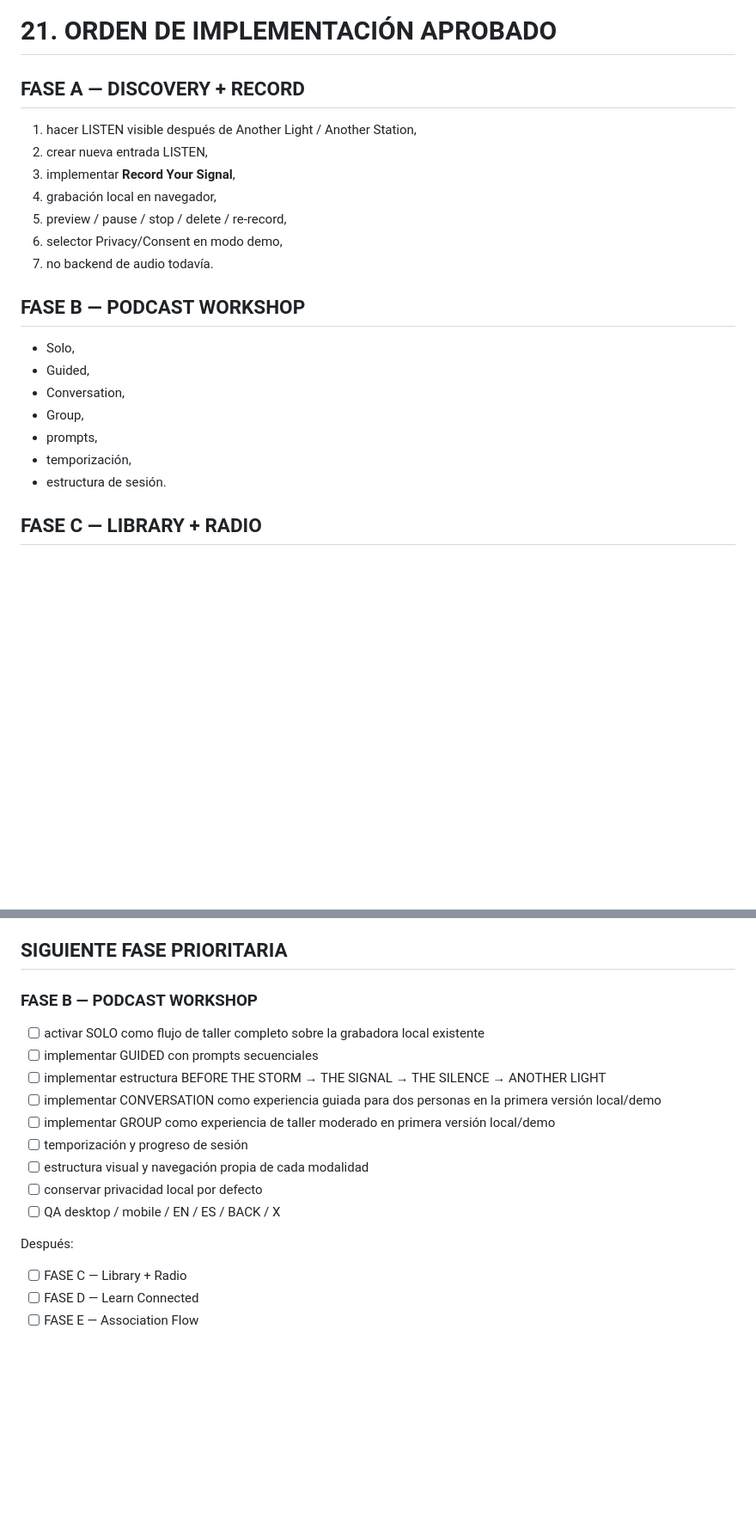
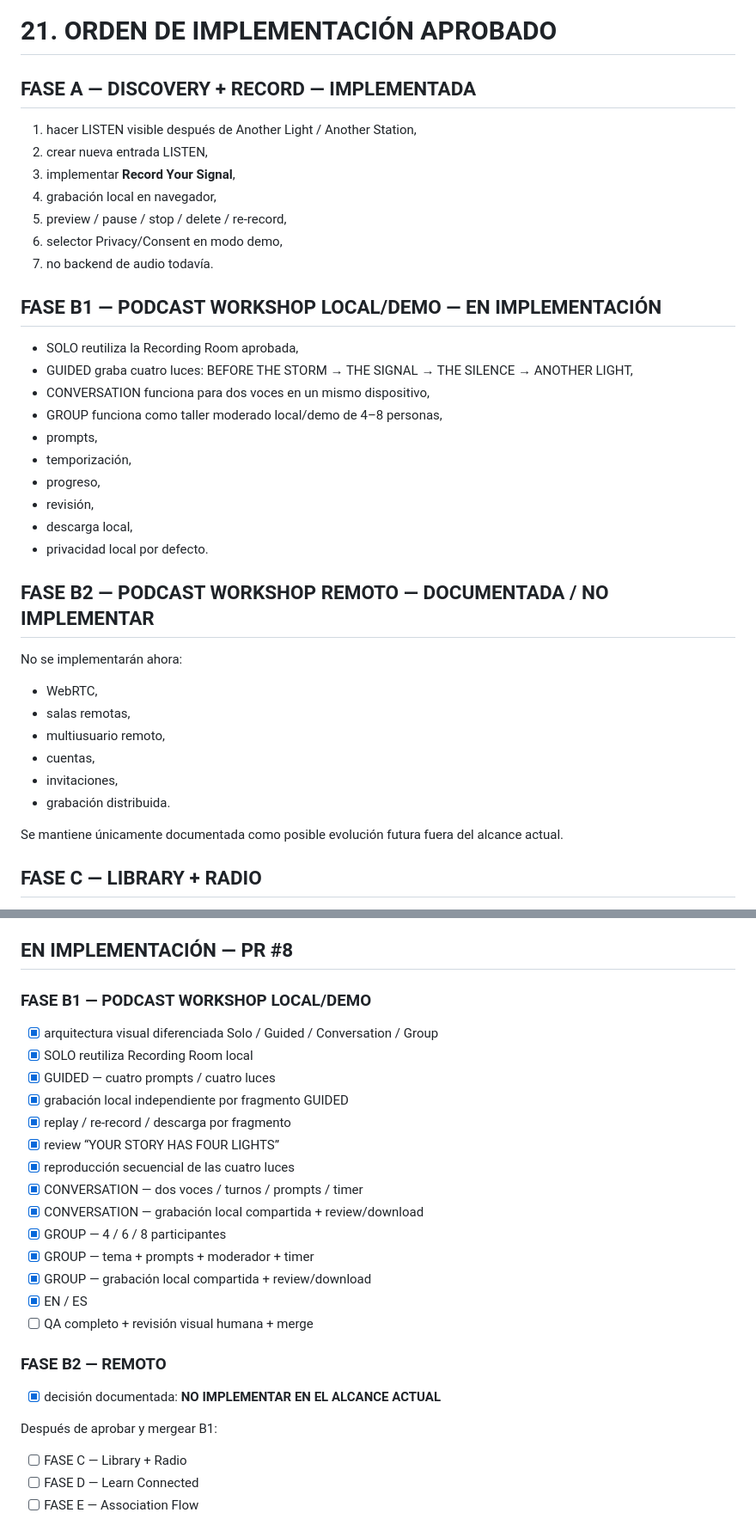
Before and after one commit to Juanmaes83/MASTER-CLASS-HISTORIA-FARO-MEMORIA, a Markdown page: docs/LIGHT-SIGNAL-ANSWER-CONNECTION/MASTER.md, 2 parts joined by grey strips. Shown at 86% size. Rendered like a GitHub page; blank space fills up the shorter version.

Commit message:
docs: lock Phase B1 local scope and keep B2 documentation-only

```diff
--- a/docs/LIGHT-SIGNAL-ANSWER-CONNECTION/MASTER.md
+++ b/docs/LIGHT-SIGNAL-ANSWER-CONNECTION/MASTER.md
@@ -587,7 +614,7 @@ Si quiero, la señal puede llegar a una persona real.
 
 # 21. ORDEN DE IMPLEMENTACIÓN APROBADO
 
-## FASE A — DISCOVERY + RECORD
+## FASE A — DISCOVERY + RECORD — IMPLEMENTADA
 
 1. hacer LISTEN visible después de Another Light / Another Station,
 2. crear nueva entrada LISTEN,
@@ -597,15 +624,31 @@ Si quiero, la señal puede llegar a una persona real.
 6. selector Privacy/Consent en modo demo,
 7. no backend de audio todavía.
 
-## FASE B — PODCAST WORKSHOP
+## FASE B1 — PODCAST WORKSHOP LOCAL/DEMO — EN IMPLEMENTACIÓN
 
-- Solo,
-- Guided,
-- Conversation,
-- Group,
+- SOLO reutiliza la Recording Room aprobada,
+- GUIDED graba cuatro luces: BEFORE THE STORM → THE SIGNAL → THE SILENCE → ANOTHER LIGHT,
+- CONVERSATION funciona para dos voces en un mismo dispositivo,
+- GROUP funciona como taller moderado local/demo de 4–8 personas,
 - prompts,
 - temporización,
-- estructura de sesión.
+- progreso,
+- revisión,
+- descarga local,
+- privacidad local por defecto.
+
+## FASE B2 — PODCAST WORKSHOP REMOTO — DOCUMENTADA / NO IMPLEMENTAR
+
+No se implementarán ahora:
+
+- WebRTC,
+- salas remotas,
+- multiusuario remoto,
+- cuentas,
+- invitaciones,
+- grabación distribuida.
+
+Se mantiene únicamente documentada como posible evolución futura fuera del alcance actual.
 
 ## FASE C — LIBRARY + RADIO
 
@@ -753,21 +801,30 @@ Antes de mergear cambios de Support:
 - [x] autoría persistente
 - [x] FASE A — DISCOVERY + RECORD mergeada a `main`
 
-## SIGUIENTE FASE PRIORITARIA
+## EN IMPLEMENTACIÓN — PR #8
 
-### FASE B — PODCAST WORKSHOP
+### FASE B1 — PODCAST WORKSHOP LOCAL/DEMO
 
-- [ ] activar SOLO como flujo de taller completo sobre la grabadora local existente
-- [ ] implementar GUIDED con prompts secuenciales
-- [ ] implementar estructura BEFORE THE STORM → THE SIGNAL → THE SILENCE → ANOTHER LIGHT
-- [ ] implementar CONVERSATION como experiencia guiada para dos personas en la primera versión local/demo
-- [ ] implementar GROUP como experiencia de taller moderado en primera versión local/demo
-- [ ] temporización y progreso de sesión
-- [ ] estructura visual y navegación propia de cada modalidad
-- [ ] conservar privacidad local por defecto
-- [ ] QA desktop / mobile / EN / ES / BACK / X
+- [x] arquitectura visual diferenciada Solo / Guided / Conversation / Group
+- [x] SOLO reutiliza Recording Room local
+- [x] GUIDED — cuatro prompts / cuatro luces
+- [x] grabación local independiente por fragmento GUIDED
+- [x] replay / re-record / descarga por fragmento
+- [x] review “YOUR STORY HAS FOUR LIGHTS”
+- [x] reproducción secuencial de las cuatro luces
+- [x] CONVERSATION — dos voces / turnos / prompts / timer
+- [x] CONVERSATION — grabación local compartida + review/download
+- [x] GROUP — 4 / 6 / 8 participantes
+- [x] GROUP — tema + prompts + moderador + timer
+- [x] GROUP — grabación local compartida + review/download
+- [x] EN / ES
+- [ ] QA completo + revisión visual humana + merge
 
-Después:
+### FASE B2 — REMOTO
+
+- [x] decisión documentada: **NO IMPLEMENTAR EN EL ALCANCE ACTUAL**
+
+Después de aprobar y mergear B1:
 
 - [ ] FASE C — Library + Radio
 - [ ] FASE D — Learn Connected
```
Also changed, not shown: other parts of docs/LIGHT-SIGNAL-ANSWER-CONNECTION/MASTER.md (+34 -2 lines).
